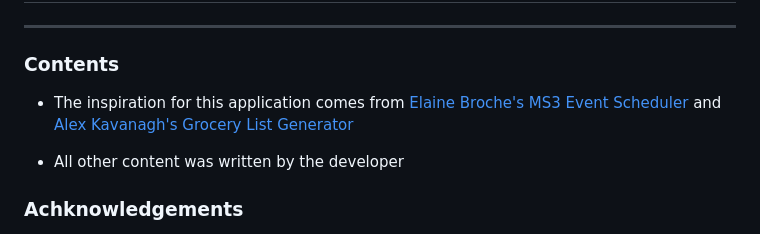
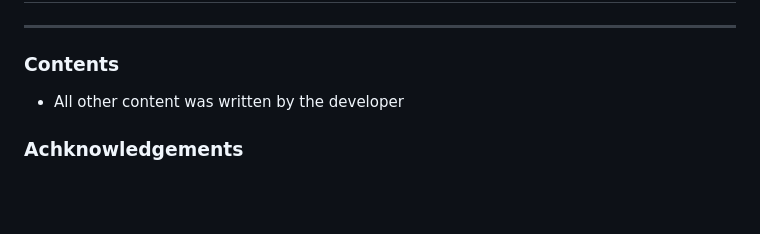
Before and after one commit to yamesjamess/p4-roller-criu, a Markdown page: README.md, the part around the change. Drawn GitHub-style; blank space fills up the shorter version.

```diff
--- a/README.md
+++ b/README.md
@@ -131,17 +131,6 @@ __Steps to deploy the project on Heroku__
 
 ### Contents
 
-
-* The inspiration for this application comes from [Elaine Broche's MS3 Event Scheduler](https://github.com/elainebroche-dev/ms3-event-scheduler) and [Alex Kavanagh's Grocery List Generator](https://github.com/alexkavanagh-dev/grocery_list_generator)
-
-
-
-
-
-
-
-
-
 * All other content was written by the developer
 
 ### Achknowledgements
```
